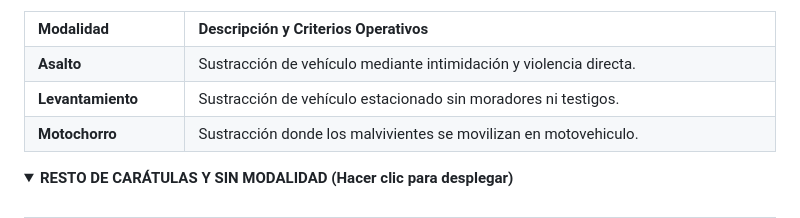
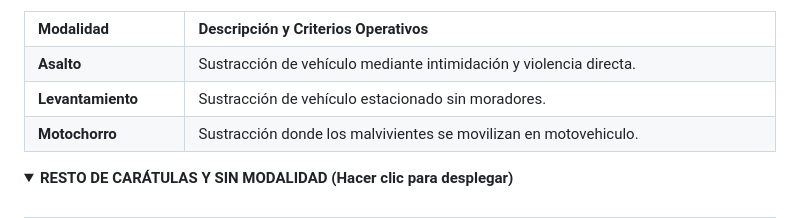
Before and after one commit to urrifacundo/caratulas-quiron, a Markdown page: README.md, the part around the change. GitHub-like rendering; folded sections open.

```diff
--- a/README.md
+++ b/README.md
@@ -142,7 +142,7 @@ Esta guía está destinada al personal subalterno para la correcta clasificació
     <th align="left">Descripción y Criterios Operativos</th>
   </tr>
   <tr><td><b>Asalto</b></td><td>Sustracción de vehículo mediante intimidación y violencia directa.</td></tr>
-  <tr><td><b>Levantamiento</b></td><td>Sustracción de vehículo estacionado sin moradores ni testigos.</td></tr>
+  <tr><td><b>Levantamiento</b></td><td>Sustracción de vehículo estacionado sin moradores.</td></tr>
   <tr><td><b>Motochorro</b></td><td>Sustracción donde los malvivientes se movilizan en motovehiculo.</td></tr>
 </table>
 </details>
```
